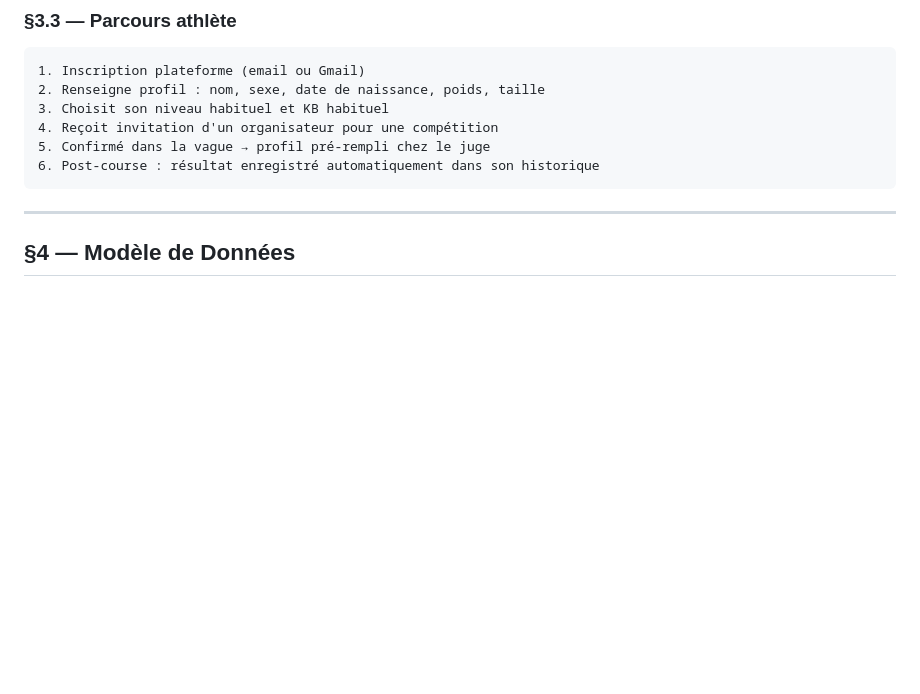
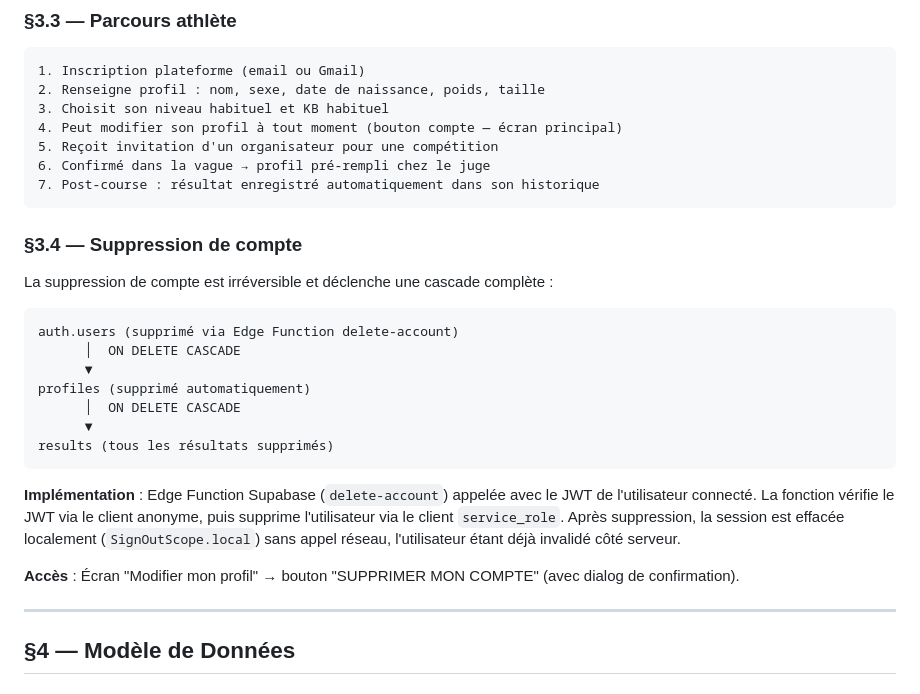
Before and after one commit to drissman/pentarun_flutter, a Markdown page: docs/OPENSPEC_PENTARUN_v2.0.md, the part around one of its changes. Drawn GitHub-style; blank space fills up the shorter version.

````diff
--- a/docs/OPENSPEC_PENTARUN_v2.0.md
+++ b/docs/OPENSPEC_PENTARUN_v2.0.md
@@ -110,10 +110,29 @@ PENTARUN v2.0 devient une **plateforme de compétition connectée** :
 1. Inscription plateforme (email ou Gmail)
 2. Renseigne profil : nom, sexe, date de naissance, poids, taille
 3. Choisit son niveau habituel et KB habituel
-4. Reçoit invitation d'un organisateur pour une compétition
-5. Confirmé dans la vague → profil pré-rempli chez le juge
-6. Post-course : résultat enregistré automatiquement dans son historique
+4. Peut modifier son profil à tout moment (bouton compte — écran principal)
+5. Reçoit invitation d'un organisateur pour une compétition
+6. Confirmé dans la vague → profil pré-rempli chez le juge
+7. Post-course : résultat enregistré automatiquement dans son historique
 ```
+
+### §3.4 — Suppression de compte
+
+La suppression de compte est irréversible et déclenche une cascade complète :
+
+```
+auth.users (supprimé via Edge Function delete-account)
+      │  ON DELETE CASCADE
+      ▼
+profiles (supprimé automatiquement)
+      │  ON DELETE CASCADE
+      ▼
+results (tous les résultats supprimés)
+```
+
+**Implémentation** : Edge Function Supabase (`delete-account`) appelée avec le JWT de l'utilisateur connecté. La fonction vérifie le JWT via le client anonyme, puis supprime l'utilisateur via le client `service_role`. Après suppression, la session est effacée localement (`SignOutScope.local`) sans appel réseau, l'utilisateur étant déjà invalidé côté serveur.
+
+**Accès** : Écran "Modifier mon profil" → bouton "SUPPRIMER MON COMPTE" (avec dialog de confirmation).
 
 ---
 
````
Also changed, not shown: other parts of docs/OPENSPEC_PENTARUN_v2.0.md (+30 -0 lines), docs/SPECKIT_GUIDE.md (+6 -0 lines).
